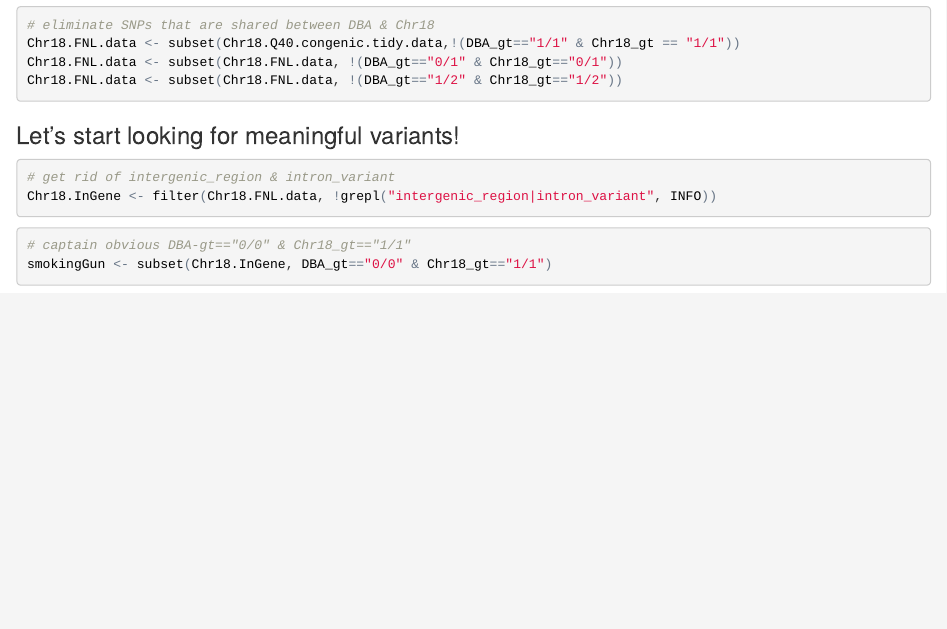
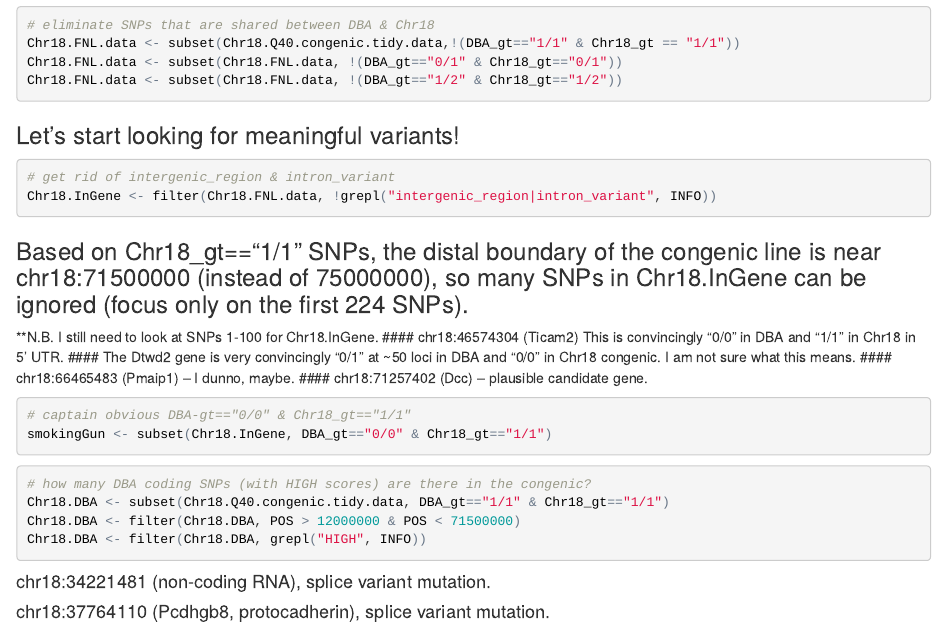
Before and after one commit to daspec90/Chr18, an R Markdown document (Chr18_SnpEff.Rmd): the page in a window 1100 px wide, from 8230 px down. The pictures show the output file Chr18_SnpEff.html that the author committed with the source, opened offline.

Commit message:
add DBA strain specific SNPs in congenic with HIGH scores.

````diff
--- a/Chr18_SnpEff.Rmd
+++ b/Chr18_SnpEff.Rmd
@@ -133,7 +133,26 @@ Chr18.FNL.data <- subset(Chr18.FNL.data, !(DBA_gt=="1/2" & Chr18_gt=="1/2"))
 Chr18.InGene <- filter(Chr18.FNL.data, !grepl("intergenic_region|intron_variant", INFO))
 ```
 
+###Based on Chr18_gt=="1/1" SNPs, the distal boundary of the congenic line is near chr18:71500000 (instead of 75000000), so many SNPs in Chr18.InGene can be ignored (focus only on the first 224 SNPs).
+
+**N.B. I still need to look at SNPs 1-100 for Chr18.InGene.
+#### chr18:46574304 (Ticam2) This is convincingly "0/0" in DBA and "1/1" in Chr18 in 5' UTR.
+#### The Dtwd2 gene is very convincingly "0/1" at ~50 loci in DBA and "0/0" in Chr18 congenic. I am not sure what this means.
+#### chr18:66465483 (Pmaip1) -- I dunno, maybe.
+#### chr18:71257402 (Dcc) -- plausible candidate gene.
+
 ```{r}
 # captain obvious DBA-gt=="0/0" & Chr18_gt=="1/1"
 smokingGun <- subset(Chr18.InGene, DBA_gt=="0/0" & Chr18_gt=="1/1")
 ```
+
+
+```{r}
+# how many DBA coding SNPs (with HIGH scores) are there in the congenic?
+Chr18.DBA <- subset(Chr18.Q40.congenic.tidy.data, DBA_gt=="1/1" & Chr18_gt=="1/1")
+Chr18.DBA <- filter(Chr18.DBA, POS > 12000000 & POS < 71500000)
+Chr18.DBA <- filter(Chr18.DBA, grepl("HIGH", INFO))
+```
+
+#### chr18:34221481 (non-coding RNA), splice variant mutation.
+#### chr18:37764110 (Pcdhgb8, protocadherin), splice variant mutation.
````
Also changed, not shown: Chr18_SnpEff.html.
